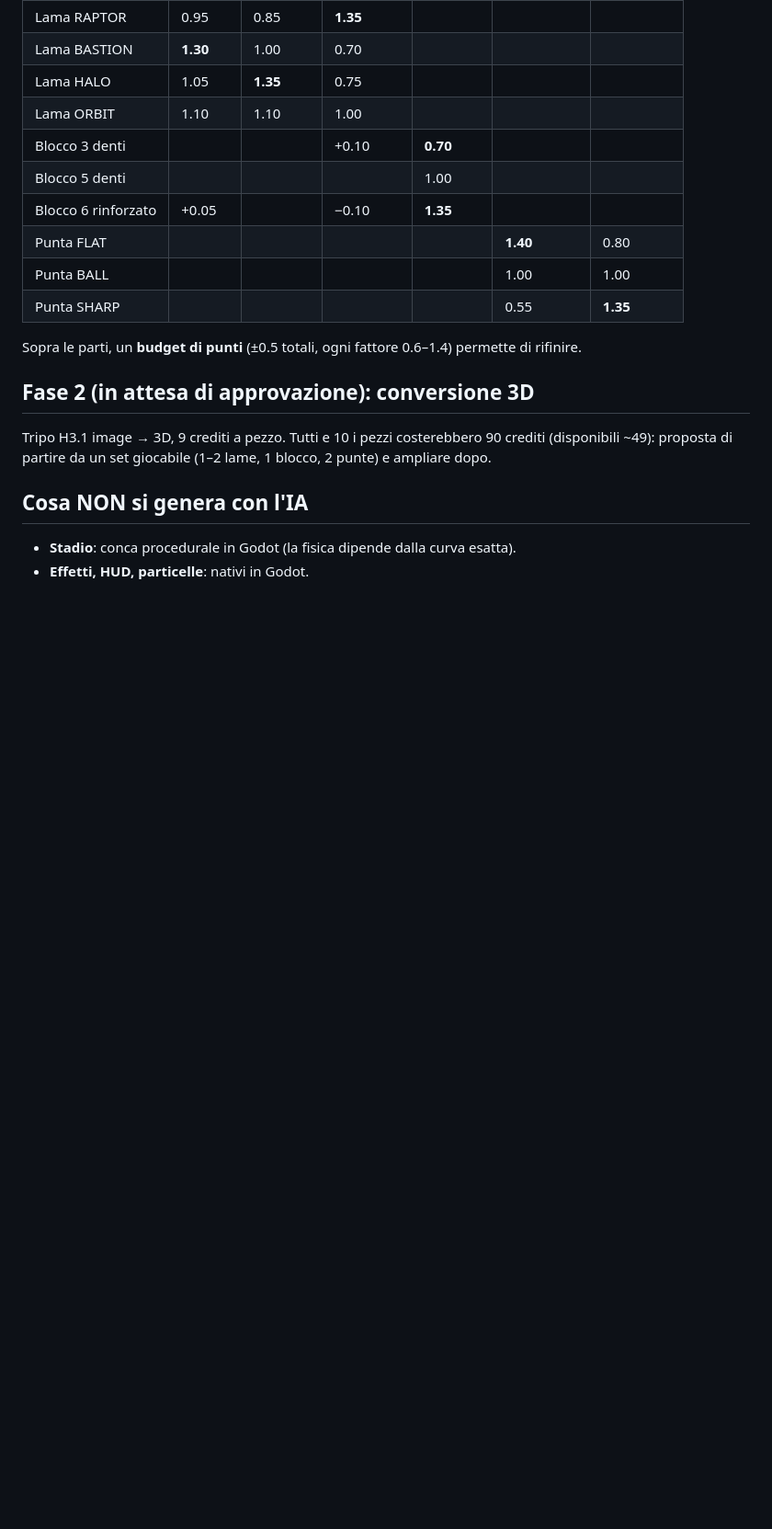
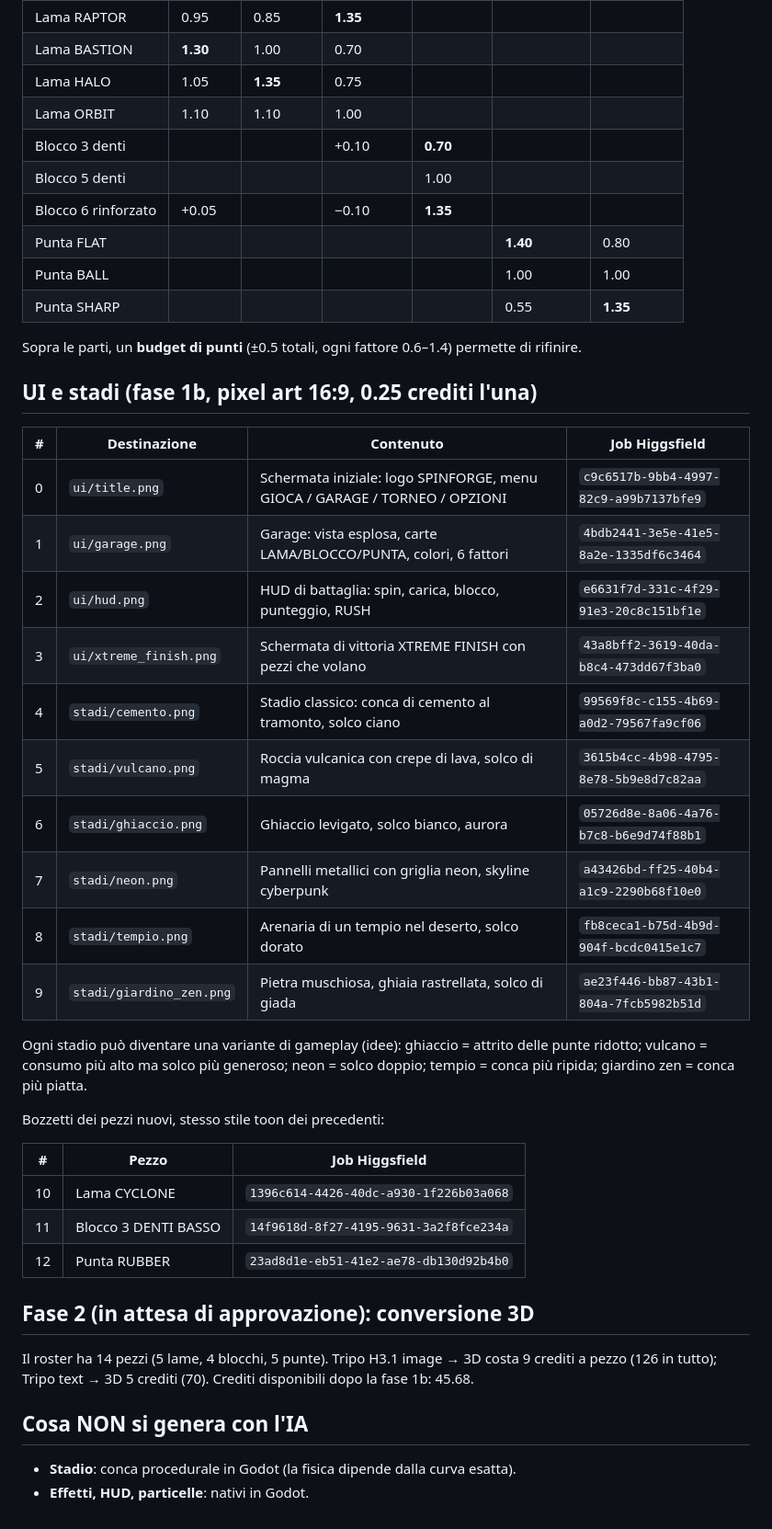
Before and after one commit to DDentamaro/D.Dentamaro, a Markdown page: spinforge/assets/ASSETS.md, the part around the change. Shown at 92% size. Drawn GitHub-style; blank space fills up the shorter version.

Commit message:
Spinforge: asset Higgsfield di UI, stadi e bozzetti dei pezzi nuovi
Co-Authored-By: Claude Opus 5.5 <noreply@anthropic.com>
Claude-Session: https://claude.ai/code/session_01K1SPiNj1bWpNbeJL3twHni

```diff
--- a/spinforge/assets/ASSETS.md
+++ b/spinforge/assets/ASSETS.md
@@ -73,11 +73,38 @@ I file PNG non sono ancora nel repo: il CDN di Higgsfield
 Sopra le parti, un **budget di punti** (±0.5 totali, ogni fattore 0.6–1.4)
 permette di rifinire.
 
+## UI e stadi (fase 1b, pixel art 16:9, 0.25 crediti l'una)
+
+| # | Destinazione | Contenuto | Job Higgsfield |
+|---|---|---|---|
+| 0 | `ui/title.png` | Schermata iniziale: logo SPINFORGE, menu GIOCA / GARAGE / TORNEO / OPZIONI | `c9c6517b-9bb4-4997-82c9-a99b7137bfe9` |
+| 1 | `ui/garage.png` | Garage: vista esplosa, carte LAMA/BLOCCO/PUNTA, colori, 6 fattori | `4bdb2441-3e5e-41e5-8a2e-1335df6c3464` |
+| 2 | `ui/hud.png` | HUD di battaglia: spin, carica, blocco, punteggio, RUSH | `e6631f7d-331c-4f29-91e3-20c8c151bf1e` |
+| 3 | `ui/xtreme_finish.png` | Schermata di vittoria XTREME FINISH con pezzi che volano | `43a8bff2-3619-40da-b8c4-473dd67f3ba0` |
+| 4 | `stadi/cemento.png` | Stadio classico: conca di cemento al tramonto, solco ciano | `99569f8c-c155-4b69-a0d2-79567fa9cf06` |
+| 5 | `stadi/vulcano.png` | Roccia vulcanica con crepe di lava, solco di magma | `3615b4cc-4b98-4795-8e78-5b9e8d7c82aa` |
+| 6 | `stadi/ghiaccio.png` | Ghiaccio levigato, solco bianco, aurora | `05726d8e-8a06-4a76-b7c8-b6e9d74f88b1` |
+| 7 | `stadi/neon.png` | Pannelli metallici con griglia neon, skyline cyberpunk | `a43426bd-ff25-40b4-a1c9-2290b68f10e0` |
+| 8 | `stadi/tempio.png` | Arenaria di un tempio nel deserto, solco dorato | `fb8ceca1-b75d-4b9d-904f-bcdc0415e1c7` |
+| 9 | `stadi/giardino_zen.png` | Pietra muschiosa, ghiaia rastrellata, solco di giada | `ae23f446-bb87-43b1-804a-7fcb5982b51d` |
+
+Ogni stadio può diventare una variante di gameplay (idee): ghiaccio = attrito
+delle punte ridotto; vulcano = consumo più alto ma solco più generoso; neon =
+solco doppio; tempio = conca più ripida; giardino zen = conca più piatta.
+
+Bozzetti dei pezzi nuovi, stesso stile toon dei precedenti:
+
+| # | Pezzo | Job Higgsfield |
+|---|---|---|
+| 10 | Lama CYCLONE | `1396c614-4426-40dc-a930-1f226b03a068` |
+| 11 | Blocco 3 DENTI BASSO | `14f9618d-8f27-4195-9631-3a2f8fce234a` |
+| 12 | Punta RUBBER | `23ad8d1e-eb51-41e2-ae78-db130d92b4b0` |
+
 ## Fase 2 (in attesa di approvazione): conversione 3D
 
-Tripo H3.1 image → 3D, 9 crediti a pezzo. Tutti e 10 i pezzi costerebbero
-90 crediti (disponibili ~49): proposta di partire da un set giocabile
-(1–2 lame, 1 blocco, 2 punte) e ampliare dopo.
+Il roster ha 14 pezzi (5 lame, 4 blocchi, 5 punte). Tripo H3.1 image → 3D
+costa 9 crediti a pezzo (126 in tutto); Tripo text → 3D 5 crediti (70).
+Crediti disponibili dopo la fase 1b: 45.68.
 
 ## Cosa NON si genera con l'IA
 
```
